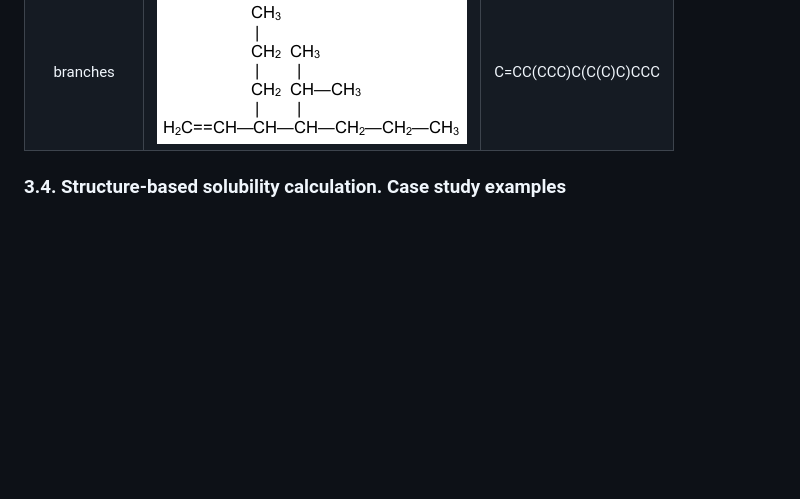
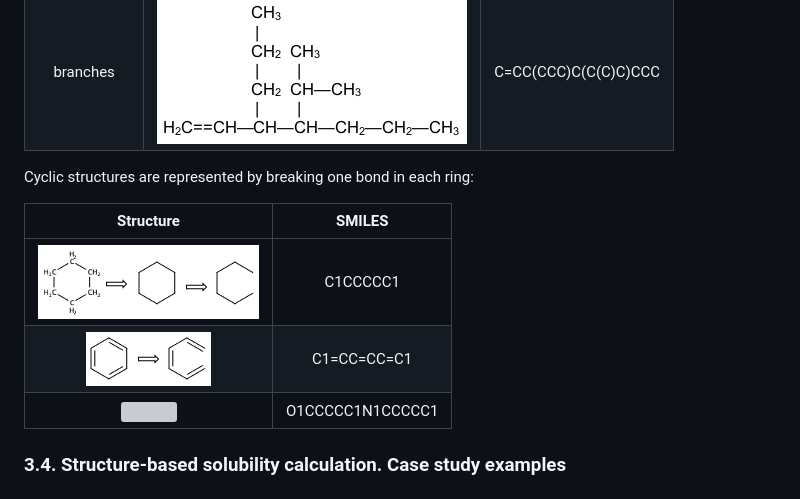
Before and after one commit to BogdanTarus/solubility, a Markdown page: README.md, the part around the change. Drawn GitHub-style; pictures changed too: media/cyclic_struct_1.png (added), media/cyclic_struct_2.png (added); blank space fills up the shorter version; grey boxes are pictures that could not be loaded.

Commit message:
readme: add smiles table

```diff
--- a/README.md
+++ b/README.md
@@ -69,6 +69,15 @@ Branches are specified by enclosing them in paranthesis:
 |    branches   | ![](media/branches_struct-2.png) | C=CC(CCC)C(C(C)C)CCC |
 
 
+Cyclic structures are represented by breaking one bond in each ring:
+
+|            Structure           |      SMILES      |
+|:------------------------------:|:----------------:|
+| ![](media/cyclic_struct_1.png) |     C1CCCCC1     |
+| ![](media/cyclic_struct_2.png) |    C1=CC=CC=C1   |
+| ![](media/cyclic_struct_3.png) | O1CCCCC1N1CCCCC1 |
+
+
 
 ### 3.4. Structure-based solubility calculation. Case study examples
 
```
